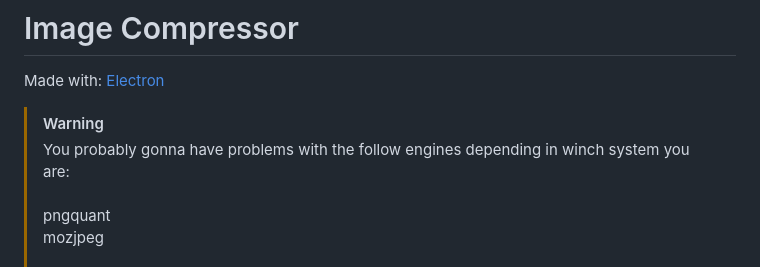
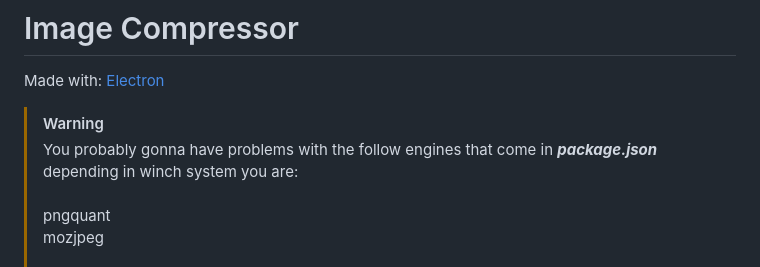
Before and after one commit to tupynambalucas/image-compressor-electron, a Markdown page: README.md, the part around the change. Rendered like a GitHub page.

```diff
--- a/README.md
+++ b/README.md
@@ -4,7 +4,7 @@ Made with:
 [Electron](https://www.electronjs.org)
 
 > [!WARNING]
-> You probably gonna have problems with the follow engines depending in winch system you are:<br/>
+> You probably gonna have problems with the follow engines that come in ***package.json*** depending in winch system you are:<br/>
 > <br/>
 > pngquant<br/>
 > mozjpeg<br/>
```
